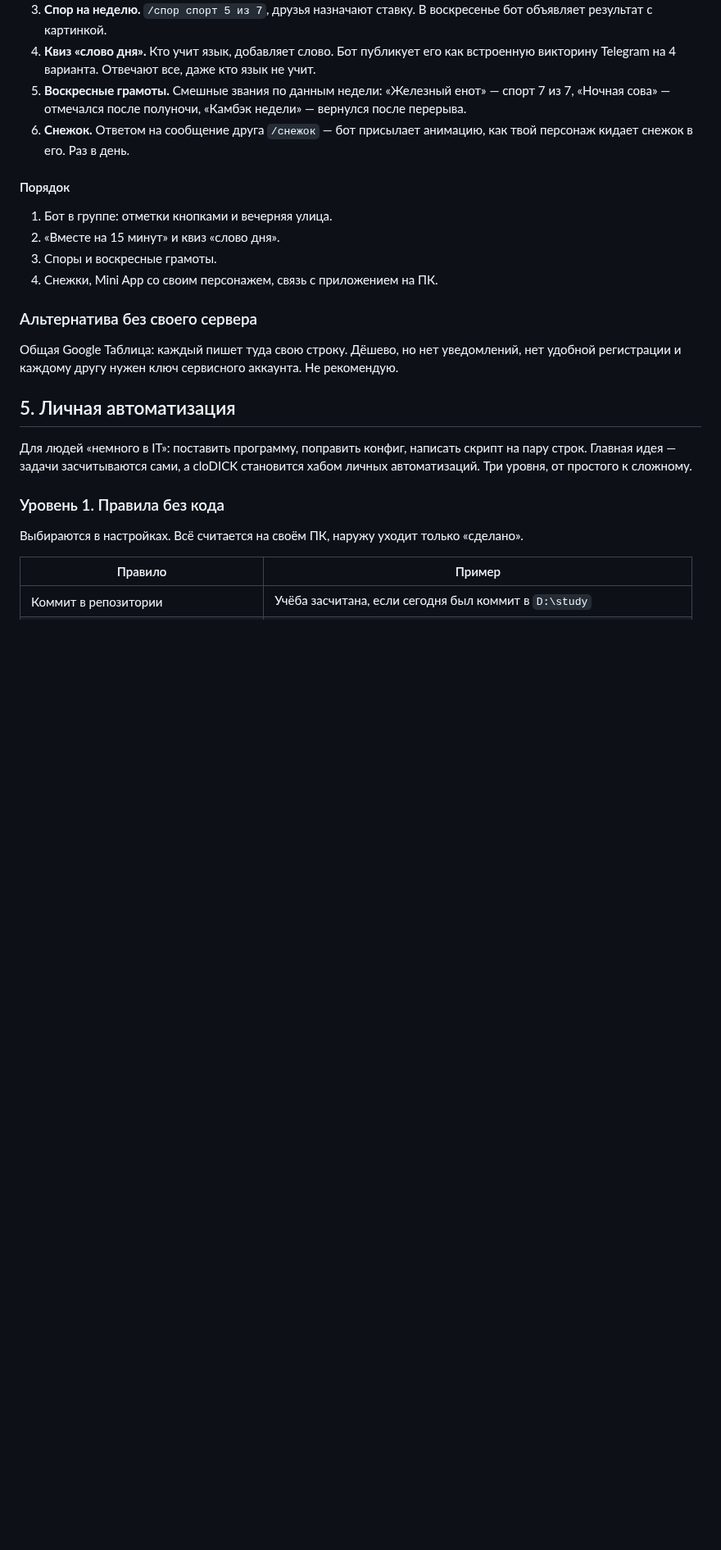
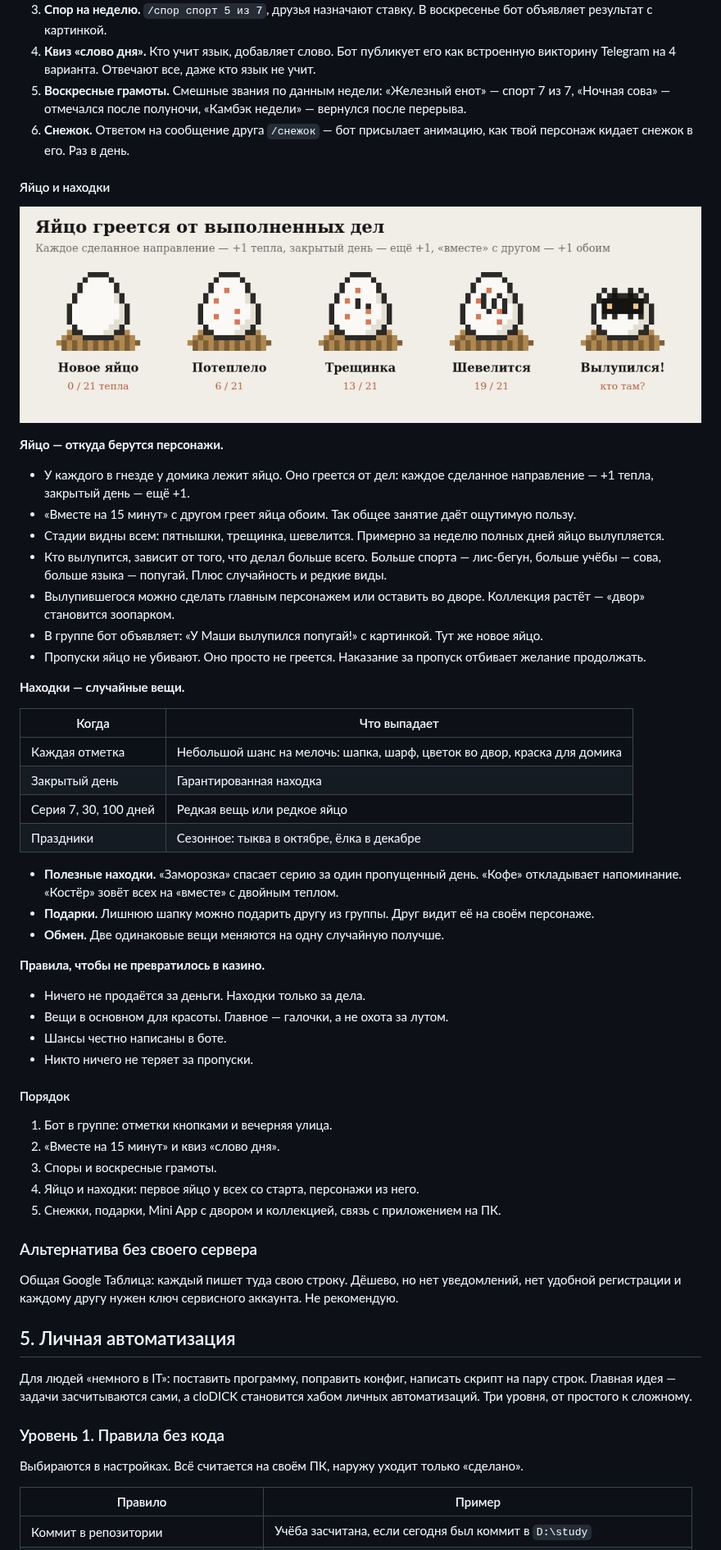
Before and after one commit to dyachenkomark/clodi-k, a Markdown page: docs/ROADMAP.md, the part around one of its changes. Shown at 82% size. Drawn GitHub-style; pictures changed too: docs/egg.png (added); blank space fills up the shorter version.

Commit message:
Roadmap: egg that hatches characters, random finds with fair rules
Co-Authored-By: Claude Opus 5.5 <noreply@anthropic.com>
Claude-Session: https://claude.ai/code/session_01EhjswqttVNjDcjjMTWyj9V

```diff
--- a/docs/ROADMAP.md
+++ b/docs/ROADMAP.md
@@ -299,12 +299,45 @@ Mini App (Pages) ──▶ Worker «API» ───┼──▶ D1 (SQLite): л
 5. **Воскресные грамоты.** Смешные звания по данным недели: «Железный енот» — спорт 7 из 7, «Ночная сова» — отмечался после полуночи, «Камбэк недели» — вернулся после перерыва.
 6. **Снежок.** Ответом на сообщение друга `/снежок` — бот присылает анимацию, как твой персонаж кидает снежок в его. Раз в день.
 
+#### Яйцо и находки
+
+![Стадии яйца](egg.png)
+
+**Яйцо — откуда берутся персонажи.**
+- У каждого в гнезде у домика лежит яйцо. Оно греется от дел: каждое сделанное направление — +1 тепла, закрытый день — ещё +1.
+- «Вместе на 15 минут» с другом греет яйца обоим. Так общее занятие даёт ощутимую пользу.
+- Стадии видны всем: пятнышки, трещинка, шевелится. Примерно за неделю полных дней яйцо вылупляется.
+- Кто вылупится, зависит от того, что делал больше всего. Больше спорта — лис-бегун, больше учёбы — сова, больше языка — попугай. Плюс случайность и редкие виды.
+- Вылупившегося можно сделать главным персонажем или оставить во дворе. Коллекция растёт — «двор» становится зоопарком.
+- В группе бот объявляет: «У Маши вылупился попугай!» с картинкой. Тут же новое яйцо.
+- Пропуски яйцо не убивают. Оно просто не греется. Наказание за пропуск отбивает желание продолжать.
+
+**Находки — случайные вещи.**
+
+| Когда | Что выпадает |
+|---|---|
+| Каждая отметка | Небольшой шанс на мелочь: шапка, шарф, цветок во двор, краска для домика |
+| Закрытый день | Гарантированная находка |
+| Серия 7, 30, 100 дней | Редкая вещь или редкое яйцо |
+| Праздники | Сезонное: тыква в октябре, ёлка в декабре |
+
+- **Полезные находки.** «Заморозка» спасает серию за один пропущенный день. «Кофе» откладывает напоминание. «Костёр» зовёт всех на «вместе» с двойным теплом.
+- **Подарки.** Лишнюю шапку можно подарить другу из группы. Друг видит её на своём персонаже.
+- **Обмен.** Две одинаковые вещи меняются на одну случайную получше.
+
+**Правила, чтобы не превратилось в казино.**
+- Ничего не продаётся за деньги. Находки только за дела.
+- Вещи в основном для красоты. Главное — галочки, а не охота за лутом.
+- Шансы честно написаны в боте.
+- Никто ничего не теряет за пропуски.
+
 #### Порядок
 
 1. Бот в группе: отметки кнопками и вечерняя улица.
 2. «Вместе на 15 минут» и квиз «слово дня».
 3. Споры и воскресные грамоты.
-4. Снежки, Mini App со своим персонажем, связь с приложением на ПК.
+4. Яйцо и находки: первое яйцо у всех со старта, персонажи из него.
+5. Снежки, подарки, Mini App с двором и коллекцией, связь с приложением на ПК.
 
 ### Альтернатива без своего сервера
 
```
Also changed, not shown: other parts of docs/ROADMAP.md (+2 -2 lines), 1 other file.
